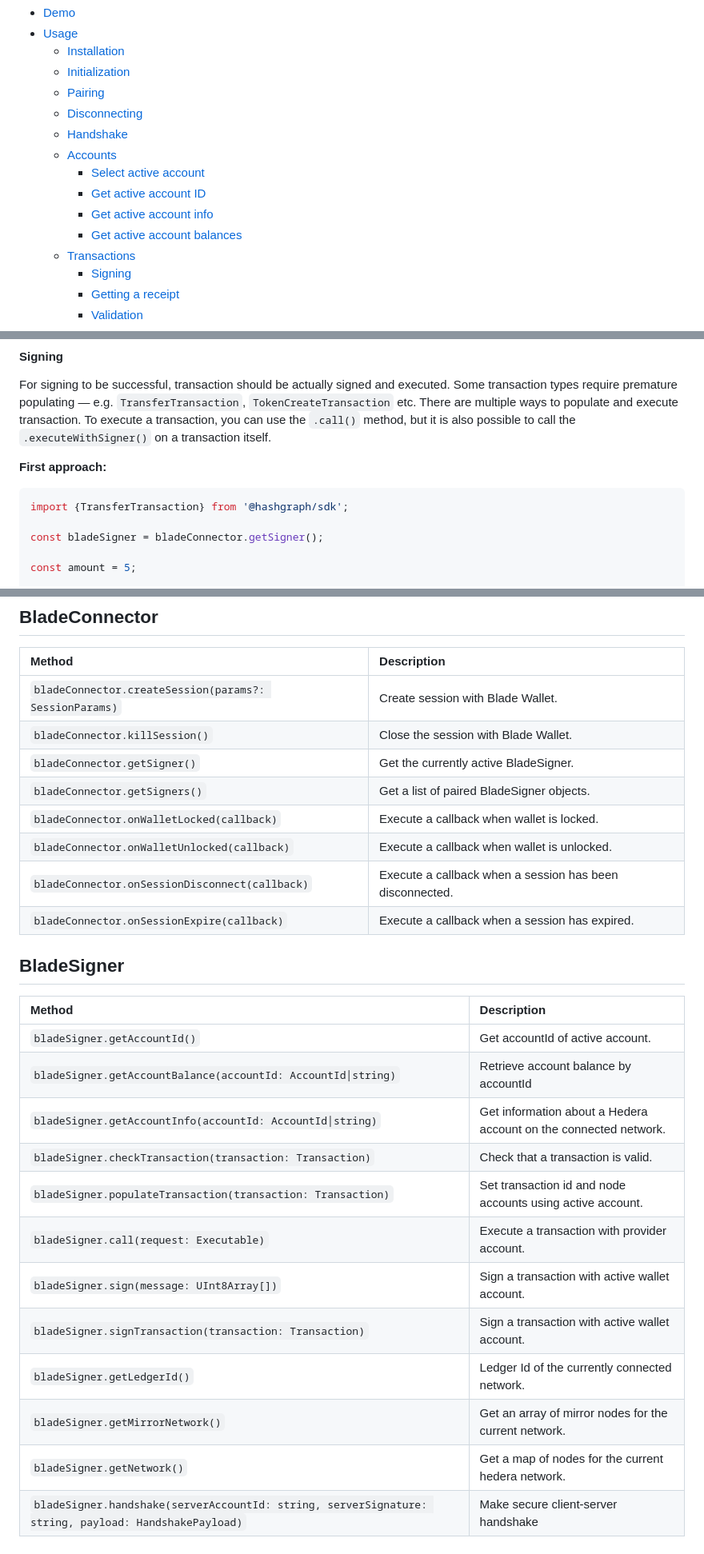
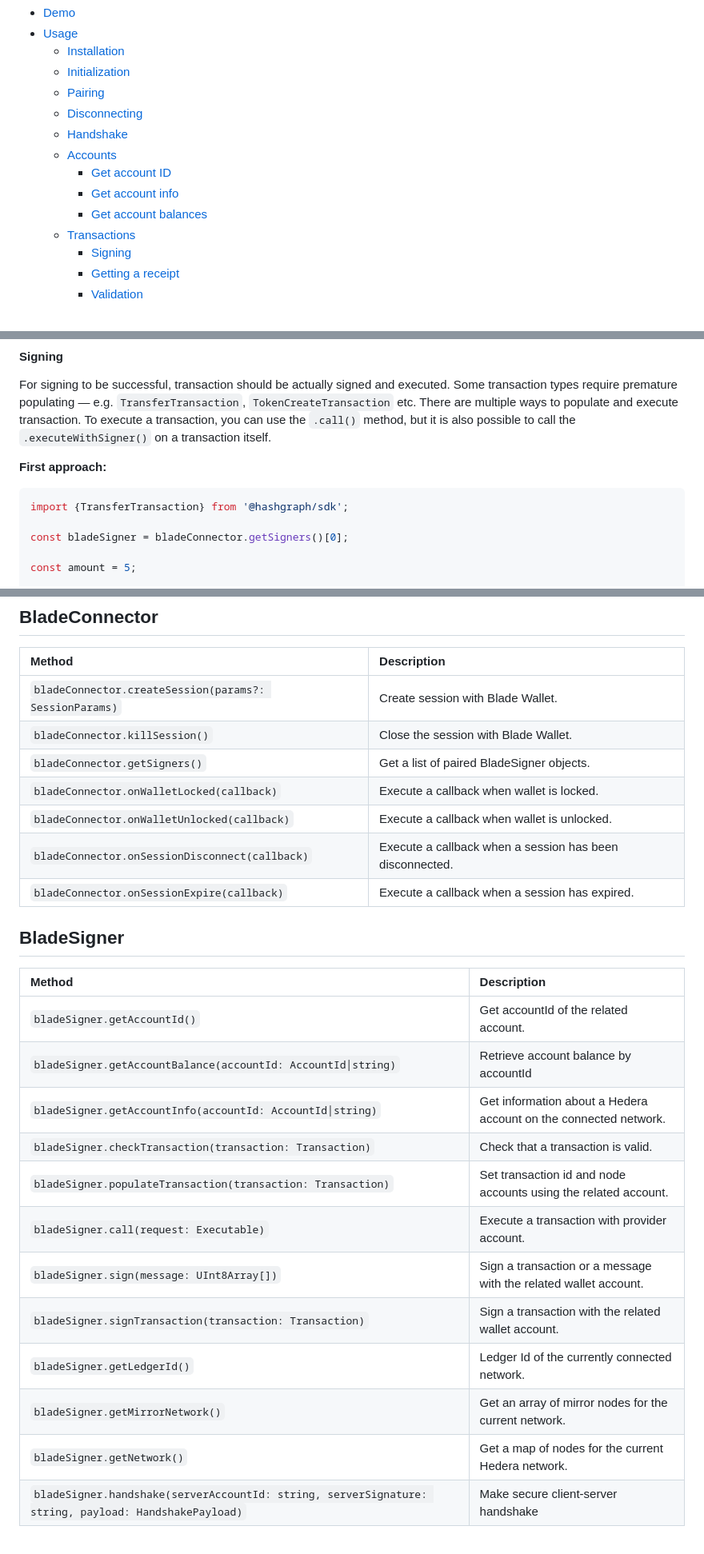
Before and after one commit to Blade-Labs/blade-web3.js, a Markdown page: README.md, 3 parts joined by grey strips. Shown at 80% size. GitHub-like rendering.

````diff
--- a/README.md
+++ b/README.md
@@ -14,10 +14,9 @@ Blade Wallet uses the Hedera Signature and Wallet Interface as defined [here](ht
   - [Disconnecting](#disconnecting)
   - [Handshake](#handshake)
   - [Accounts](#accounts)
-    - [Select active account](#select-active-account)
-    - [Get active account ID](#get-active-account-id)
-    - [Get active account info](#get-active-account-info)
-    - [Get active account balances](#get-active-account-balances)
+    - [Get account ID](#get-account-id)
+    - [Get account info](#get-account-info)
+    - [Get account balances](#get-account-balances)
   - [Transactions](#transactions)
     - [Signing](#signing)
     - [Getting a receipt](#getting-a-receipt)
@@ -256,7 +241,7 @@ but it is also possible to call the `.executeWithSigner()` on a transaction itse
 ```javascript
 import {TransferTransaction} from '@hashgraph/sdk';
 
-const bladeSigner = bladeConnector.getSigner();
+const bladeSigner = bladeConnector.getSigners()[0];
 
 const amount = 5;
 
@@ -365,7 +350,6 @@ try {
 |:-------------------------------------------------------|:---------------------------------------------------------|
 | `bladeConnector.createSession(params?: SessionParams)` | Create session with Blade Wallet.                        |
 | `bladeConnector.killSession()`                         | Close the session with Blade Wallet.                     |
-| `bladeConnector.getSigner()`                           | Get the currently active BladeSigner.                    |
 | `bladeConnector.getSigners()`                          | Get a list of paired BladeSigner objects.                |
 | `bladeConnector.onWalletLocked(callback)`              | Execute a callback when wallet is locked.                |
 | `bladeConnector.onWalletUnlocked(callback)`            | Execute a callback when wallet is unlocked.              |                                           |
@@ -375,17 +359,17 @@ try {
 ## BladeSigner
 | Method                                                                                               | Description                                                      |
 |:-----------------------------------------------------------------------------------------------------|:-----------------------------------------------------------------|
-| `bladeSigner.getAccountId()`                                                                         | Get accountId of active account.                                 |
+| `bladeSigner.getAccountId()`                                                                         | Get accountId of the related account.                            |
 | `bladeSigner.getAccountBalance(accountId: AccountId⎮string)`                                         | Retrieve account balance by accountId                            |
 | `bladeSigner.getAccountInfo(accountId: AccountId⎮string)`                                            | Get information about a Hedera account on the connected network. |
 | `bladeSigner.checkTransaction(transaction: Transaction)`                                             | Check that a transaction is valid.                               |
-| `bladeSigner.populateTransaction(transaction: Transaction)`                                          | Set transaction id and node accounts using active account.       |
+| `bladeSigner.populateTransaction(transaction: Transaction)`                                          | Set transaction id and node accounts using the related account.  |
 | `bladeSigner.call(request: Executable)`                                                              | Execute a transaction with provider account.                     |
-| `bladeSigner.sign(message: UInt8Array[])`                                                            | Sign a transaction with active wallet account.                   |
-| `bladeSigner.signTransaction(transaction: Transaction)`                                              | Sign a transaction with active wallet account.                   |
+| `bladeSigner.sign(message: UInt8Array[])`                                                            | Sign a transaction or a message with the related wallet account. |
+| `bladeSigner.signTransaction(transaction: Transaction)`                                              | Sign a transaction with the related wallet account.              |
 | `bladeSigner.getLedgerId()`                                                                          | Ledger Id of the currently connected network.                    |
 | `bladeSigner.getMirrorNetwork()`                                                                     | Get an array of mirror nodes for the current network.            |
-| `bladeSigner.getNetwork()`                                                                           | Get a map of nodes for the current hedera network.               |
+| `bladeSigner.getNetwork()`                                                                           | Get a map of nodes for the current Hedera network.               |
 | `bladeSigner.handshake(serverAccountId: string, serverSignature: string, payload: HandshakePayload)` | Make secure client-server handshake                              |
 
 # License
````
Also changed, not shown: other parts of README.md (+19 -33 lines).
